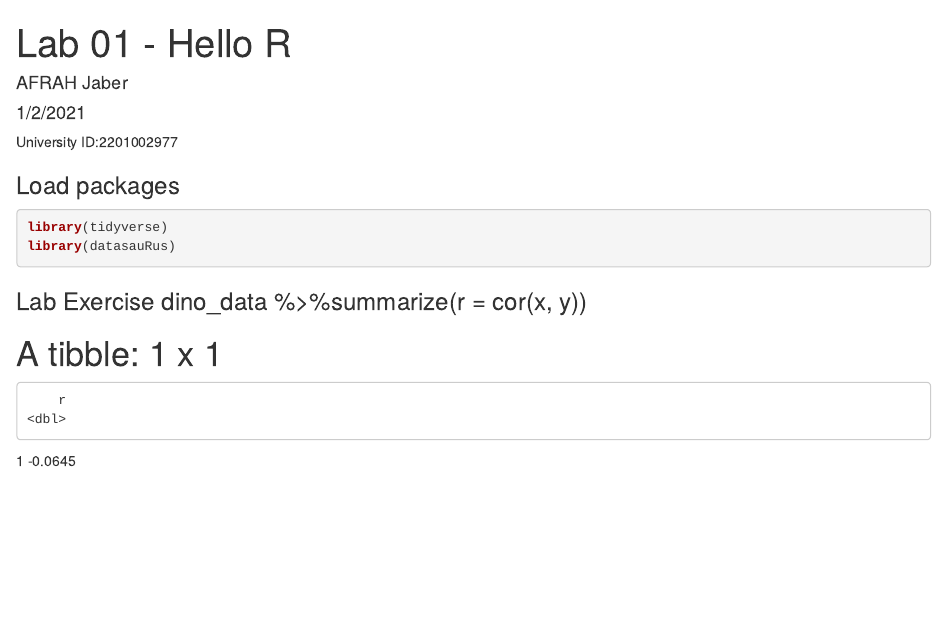
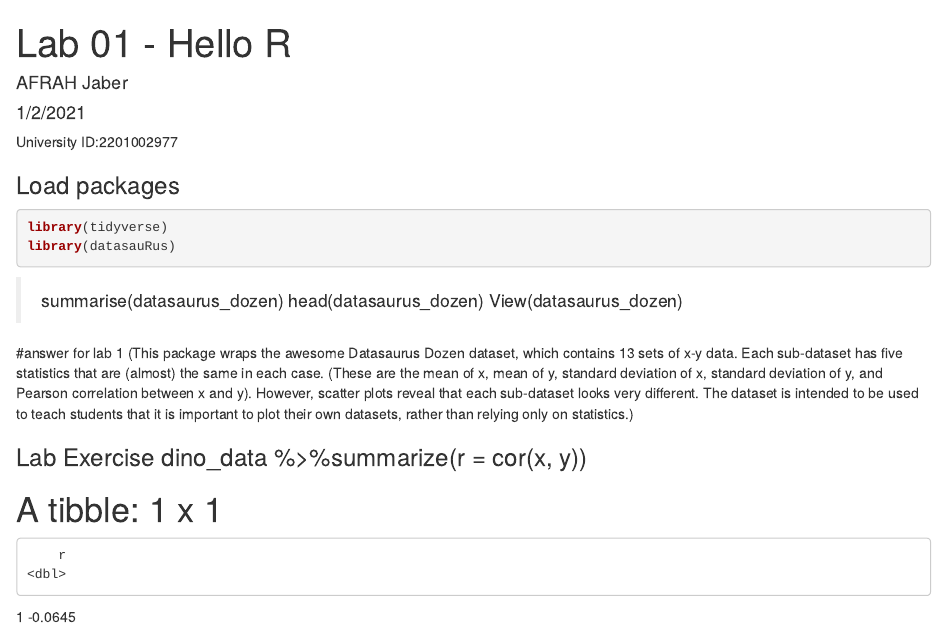
Before and after one commit to Afrah77/DSC200-Lab1, an R Markdown document (lab-01-hello-r.Rmd): the page in a window 1100 px wide, from its top. The pictures show the output file lab-01-hello-r.html that the author committed with the source, opened offline.

Commit message:
answer for lab 1

````diff
--- a/lab-01-hello-r.Rmd
+++ b/lab-01-hello-r.Rmd
@@ -13,7 +13,11 @@ University ID:2201002977
 library(tidyverse)
 library(datasauRus)
 ```
+> summarise(datasaurus_dozen)
+> head(datasaurus_dozen)
+> View(datasaurus_dozen)
 
+#answer for lab 1  (This package wraps the awesome Datasaurus Dozen dataset, which contains 13 sets of x-y data. Each sub-dataset has five statistics that are (almost) the same in each case. (These are the mean of x, mean of y, standard deviation of x, standard deviation of y, and Pearson correlation between x and y). However, scatter plots reveal that each sub-dataset looks very different. The dataset is intended to be used to teach students that it is important to plot their own datasets, rather than relying only on statistics.)
 
 ### Lab Exercise dino_data %>%summarize(r = cor(x, y))
 # A tibble: 1 x 1
````
Also changed, not shown: lab-01-hello-r.html.
